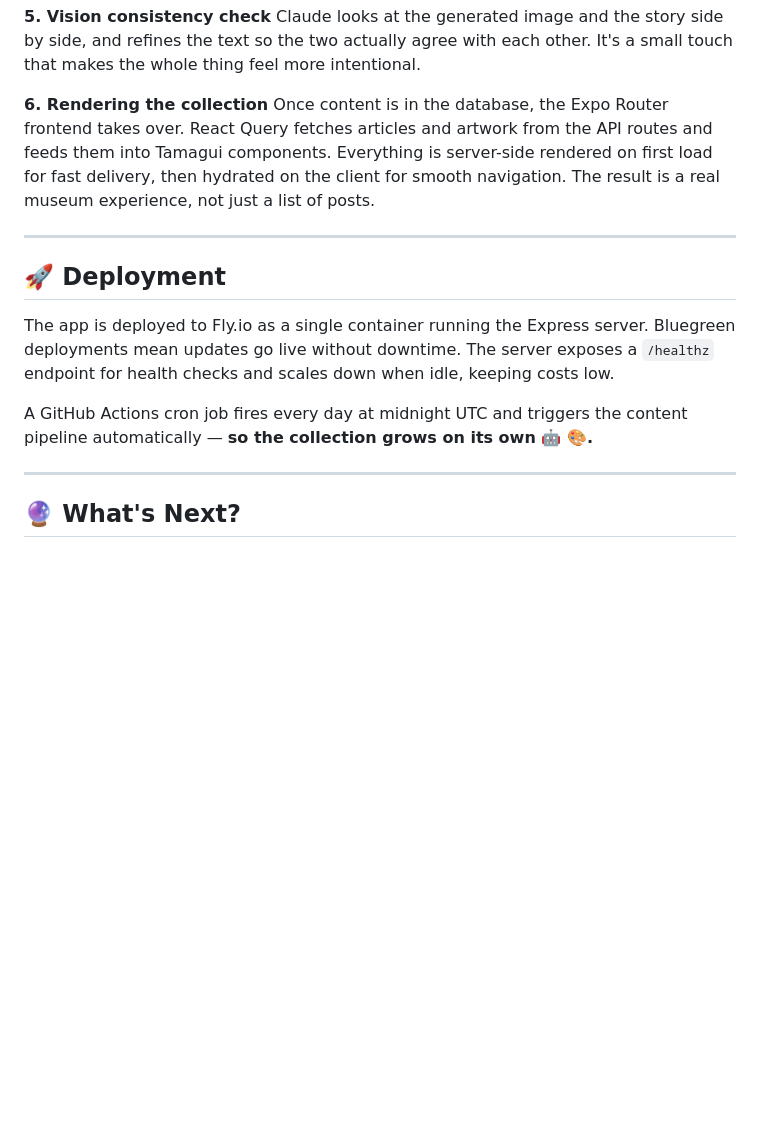
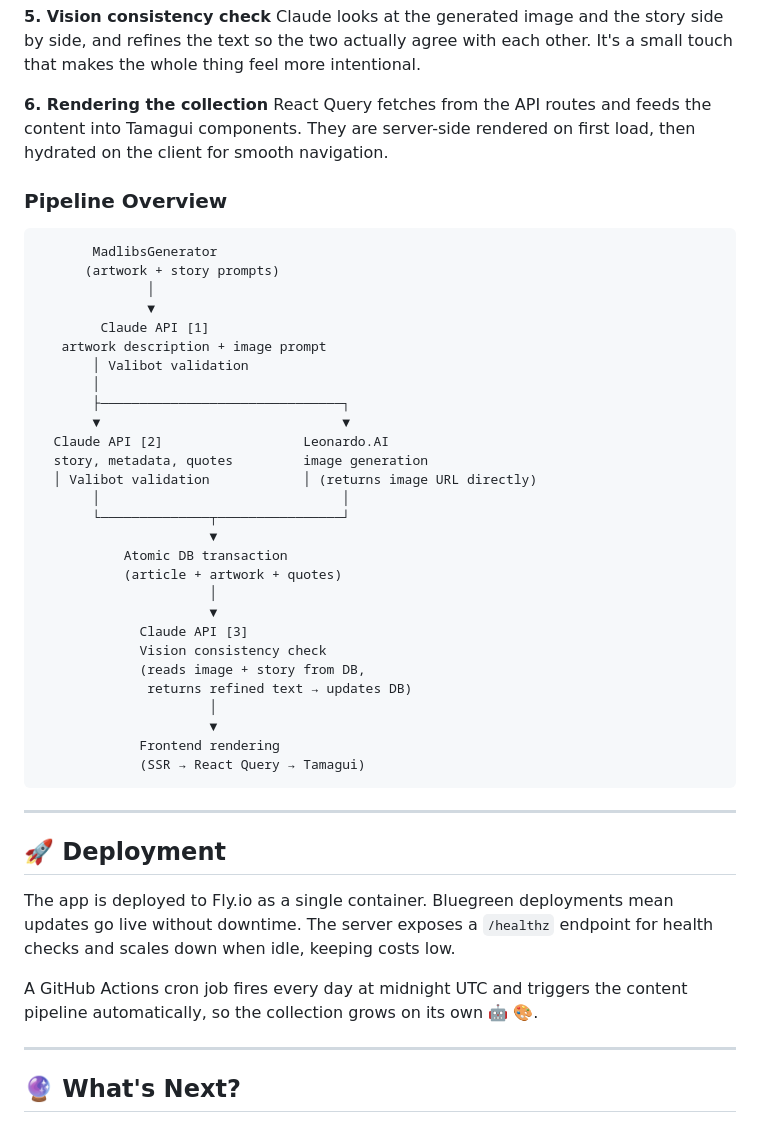
Before and after one commit to alvaroglvn/ravensfield-ai, a Markdown page: README.md, the part around one of its changes. Rendered like a GitHub page; blank space fills up the shorter version.

````diff
--- a/README.md
+++ b/README.md
@@ -54,15 +61,48 @@ Once everything is ready, a single database transaction inserts the article, the
 Claude looks at the generated image and the story side by side, and refines the text so the two actually agree with each other. It's a small touch that makes the whole thing feel more intentional.
 
 **6. Rendering the collection**
-Once content is in the database, the Expo Router frontend takes over. React Query fetches articles and artwork from the API routes and feeds them into Tamagui components. Everything is server-side rendered on first load for fast delivery, then hydrated on the client for smooth navigation. The result is a real museum experience, not just a list of posts.
+React Query fetches from the API routes and feeds the content into Tamagui components. They are server-side rendered on first load, then hydrated on the client for smooth navigation.
+
+### Pipeline Overview
+
+```text
+       MadlibsGenerator
+      (artwork + story prompts)
+              │
+              ▼
+        Claude API [1]
+   artwork description + image prompt
+       │ Valibot validation
+       │
+       ├───────────────────────────────┐
+       ▼                               ▼
+  Claude API [2]                  Leonardo.AI
+  story, metadata, quotes         image generation
+  │ Valibot validation            │ (returns image URL directly)
+       │                               │
+       └──────────────┬────────────────┘
+                      ▼
+           Atomic DB transaction
+           (article + artwork + quotes)
+                      │
+                      ▼
+             Claude API [3]
+             Vision consistency check
+             (reads image + story from DB,
+              returns refined text → updates DB)
+                      │
+                      ▼
+             Frontend rendering
+             (SSR → React Query → Tamagui)
+```
 
 ---
 
 ## 🚀 Deployment
 
-The app is deployed to Fly.io as a single container running the Express server. Bluegreen deployments mean updates go live without downtime. The server exposes a `/healthz` endpoint for health checks and scales down when idle, keeping costs low.
+The app is deployed to Fly.io as a single container. Bluegreen deployments mean updates go live without downtime. The server exposes a `/healthz` endpoint for health checks and scales down when idle, keeping costs low.
 
-A GitHub Actions cron job fires every day at midnight UTC and triggers the content pipeline automatically — **so the collection grows on its own 🤖 🎨.**
+A GitHub Actions cron job fires every day at midnight UTC and triggers the content pipeline automatically, so the collection grows on its own 🤖 🎨.
 
 ---
 
````
Also changed, not shown: other parts of README.md (+23 -16 lines).
